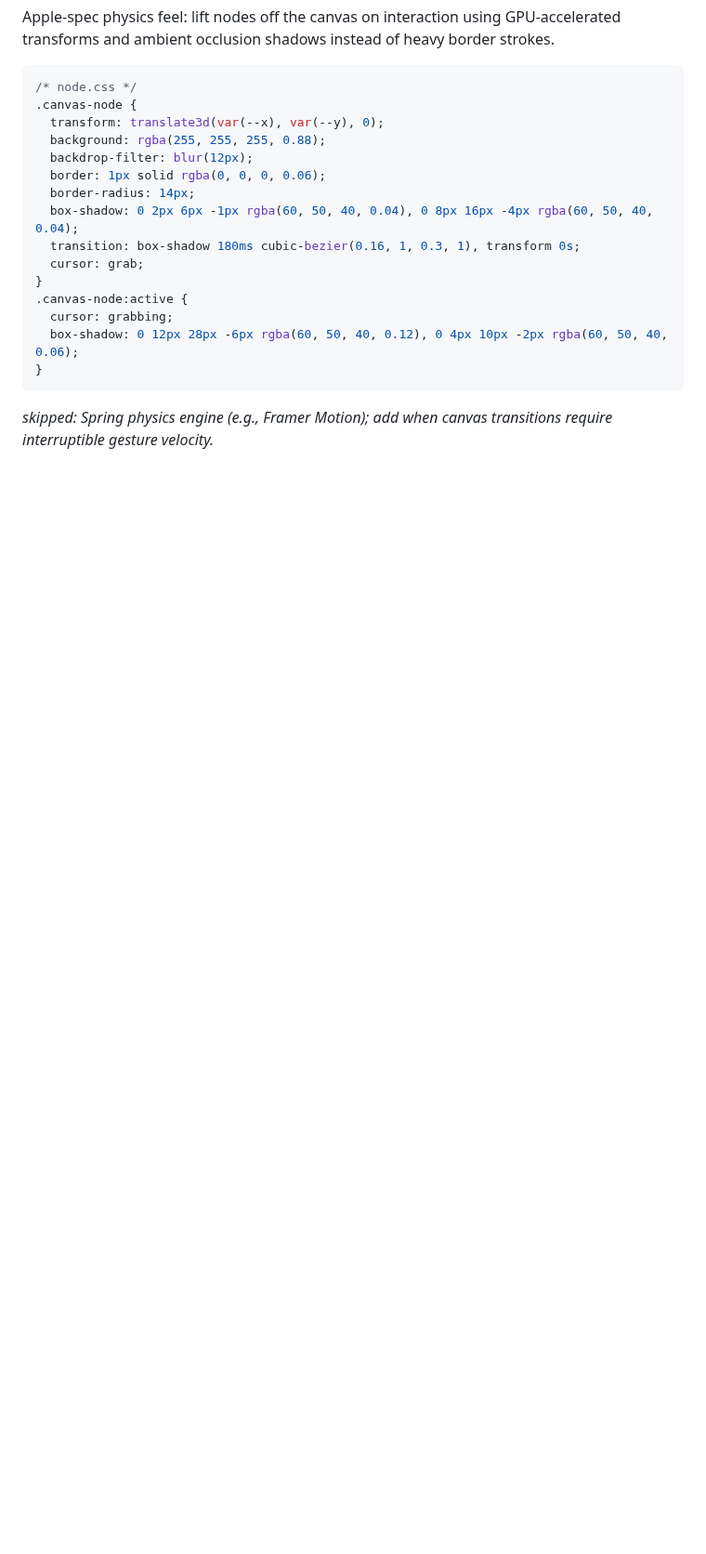
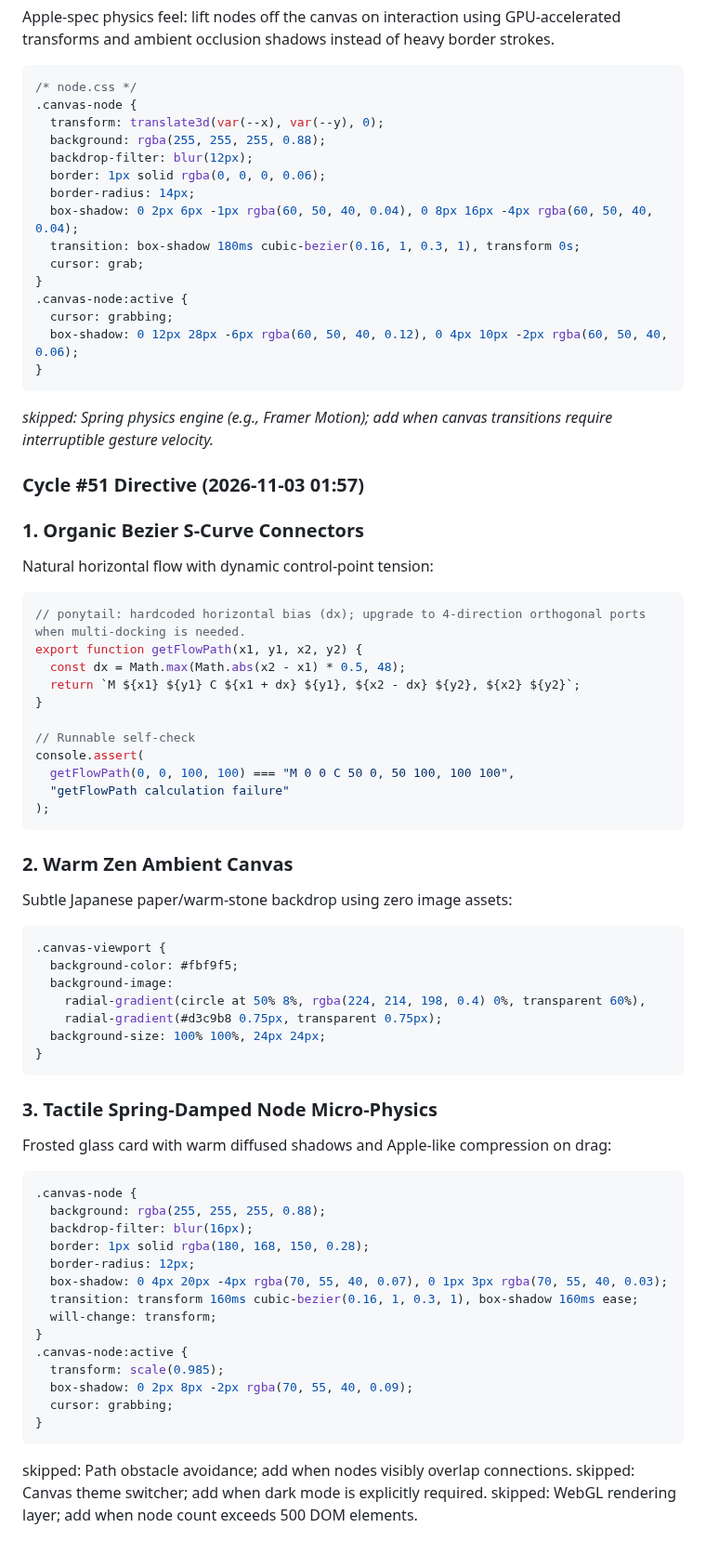
Before and after one commit to AIZATFIR/seamless-problem-solver, a Markdown page: AUTONOMOUS_ROADMAP.md, the part around the change. Shown at 93% size. GitHub-like rendering; blank space fills up the shorter version.

Commit message:
feat(autonomous): cycle #51 - spatial_thinking_canvas refinement

````diff
--- a/AUTONOMOUS_ROADMAP.md
+++ b/AUTONOMOUS_ROADMAP.md
@@ -3090,3 +3090,59 @@ Apple-spec physics feel: lift nodes off the canvas on interaction using GPU-acce
 }
 ```
 *skipped: Spring physics engine (e.g., Framer Motion); add when canvas transitions require interruptible gesture velocity.*
+
+
+### Cycle #51 Directive (2026-11-03 01:57)
+### 1. Organic Bezier S-Curve Connectors
+Natural horizontal flow with dynamic control-point tension:
+
+```javascript
+// ponytail: hardcoded horizontal bias (dx); upgrade to 4-direction orthogonal ports when multi-docking is needed.
+export function getFlowPath(x1, y1, x2, y2) {
+  const dx = Math.max(Math.abs(x2 - x1) * 0.5, 48);
+  return `M ${x1} ${y1} C ${x1 + dx} ${y1}, ${x2 - dx} ${y2}, ${x2} ${y2}`;
+}
+
+// Runnable self-check
+console.assert(
+  getFlowPath(0, 0, 100, 100) === "M 0 0 C 50 0, 50 100, 100 100",
+  "getFlowPath calculation failure"
+);
+```
+
+### 2. Warm Zen Ambient Canvas
+Subtle Japanese paper/warm-stone backdrop using zero image assets:
+
+```css
+.canvas-viewport {
+  background-color: #fbf9f5;
+  background-image:
+    radial-gradient(circle at 50% 8%, rgba(224, 214, 198, 0.4) 0%, transparent 60%),
+    radial-gradient(#d3c9b8 0.75px, transparent 0.75px);
+  background-size: 100% 100%, 24px 24px;
+}
+```
+
+### 3. Tactile Spring-Damped Node Micro-Physics
+Frosted glass card with warm diffused shadows and Apple-like compression on drag:
+
+```css
+.canvas-node {
+  background: rgba(255, 255, 255, 0.88);
+  backdrop-filter: blur(16px);
+  border: 1px solid rgba(180, 168, 150, 0.28);
+  border-radius: 12px;
+  box-shadow: 0 4px 20px -4px rgba(70, 55, 40, 0.07), 0 1px 3px rgba(70, 55, 40, 0.03);
+  transition: transform 160ms cubic-bezier(0.16, 1, 0.3, 1), box-shadow 160ms ease;
+  will-change: transform;
+}
+.canvas-node:active {
+  transform: scale(0.985);
+  box-shadow: 0 2px 8px -2px rgba(70, 55, 40, 0.09);
+  cursor: grabbing;
+}
+```
+
+skipped: Path obstacle avoidance; add when nodes visibly overlap connections.
+skipped: Canvas theme switcher; add when dark mode is explicitly required.
+skipped: WebGL rendering layer; add when node count exceeds 500 DOM elements.
````
